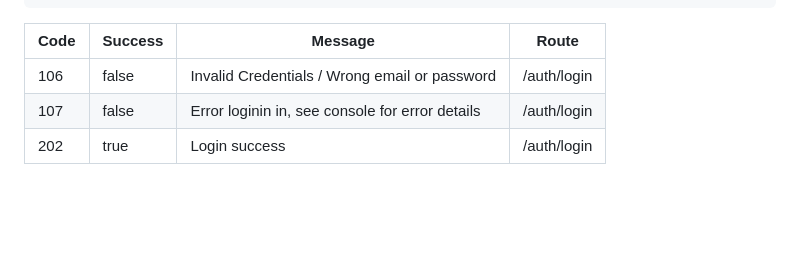
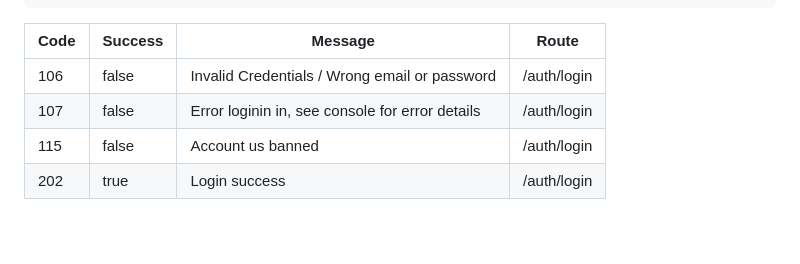
Before and after one commit to YousefAlsbaihi/NodeJs-Starter-Server, a Markdown page: README.md, the part around the change. Rendered like a GitHub page.

```diff
--- a/README.md
+++ b/README.md
@@ -82,6 +82,7 @@ curl -X POST \
 | ------------- | ------------- | ------------- | ------------- |
 | 106  | false  | Invalid Credentials / Wrong email or password  | /auth/login  |
 | 107  | false  | Error loginin in, see console for error details  | /auth/login  |
+| 115  | false  | Account us banned  | /auth/login  |
 | 202  | true  | Login success  | /auth/login |
 
 
```
